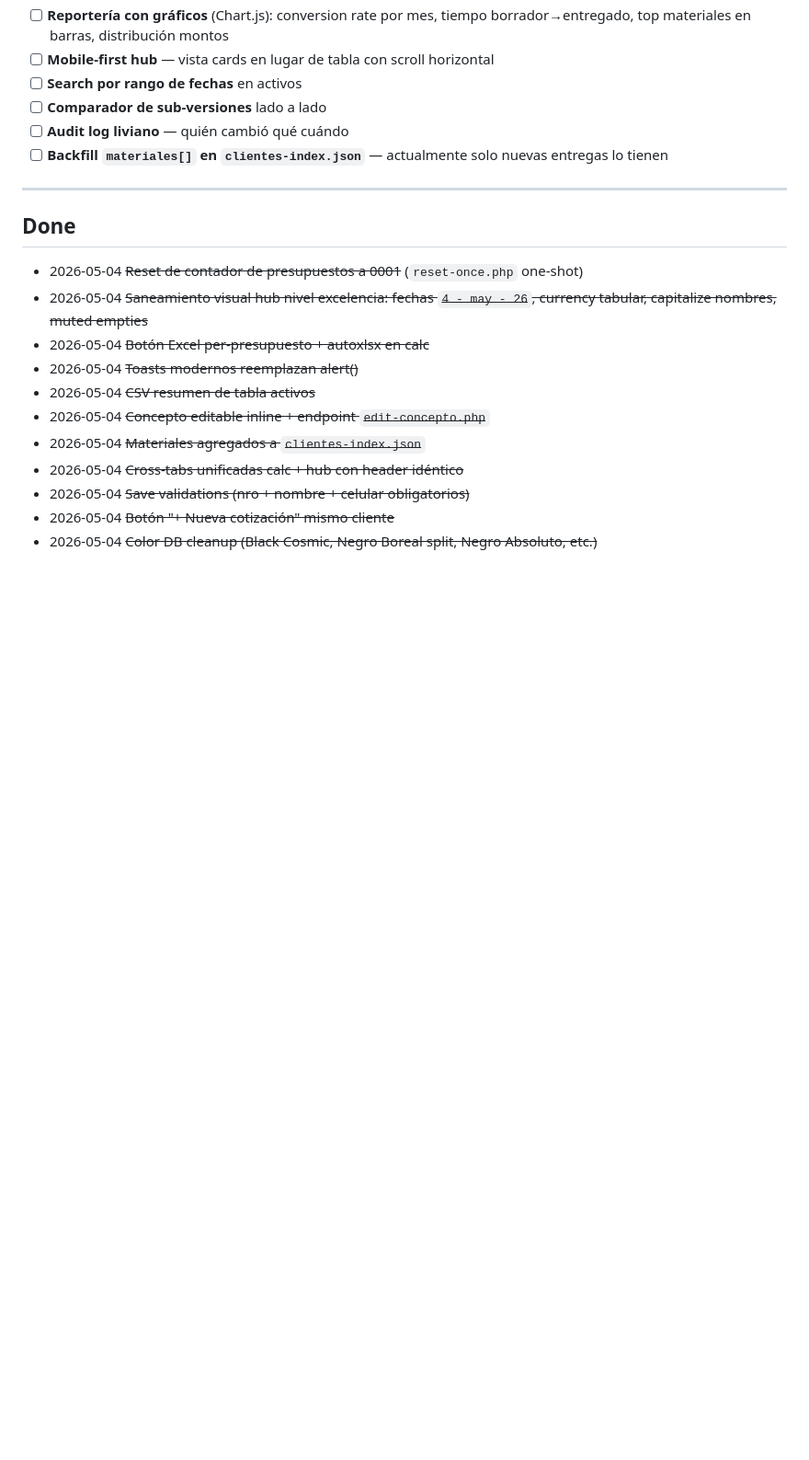
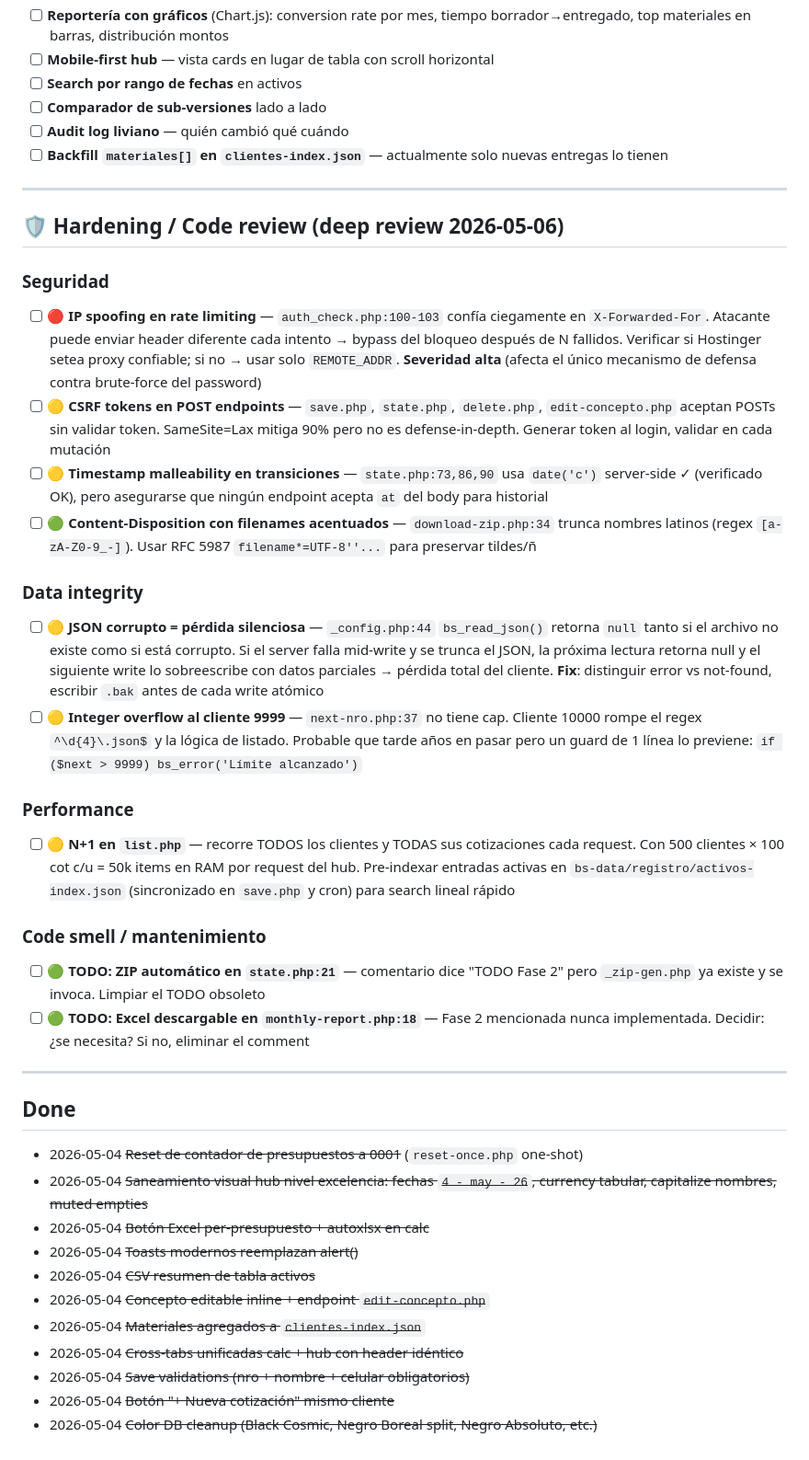
Before and after one commit to dmuziottisosa/blackstones, a Markdown page: 01-strategy/backlog.md, the part around the change. Shown at 92% size. Rendered like a GitHub page; blank space fills up the shorter version.

Commit message:
docs(strategy): backlog++ con deep code review
Hallazgos de hardening tras review profundo:

Seguridad:
- 🔴 IP spoofing en rate limiting (X-Forwarded-For sin validar)
- 🟡 CSRF tokens faltantes en POST endpoints
- 🟢 Content-Disposition con filenames latinos truncados

Data integrity:
- 🟡 JSON corrupto = perdida silenciosa (sin .bak)
- 🟡 Overflow al cliente 9999

Performance:
- 🟡 N+1 en list.php (50k items en RAM por request a escala)

Code smell:
- TODOs obsoletos en state.php y monthly-report.php

https://claude.ai/code/session_01TUWwssyPrEWNP5HjZcoMDv

```diff
--- a/01-strategy/backlog.md
+++ b/01-strategy/backlog.md
@@ -43,6 +43,27 @@
 
 ---
 
+## 🛡️ Hardening / Code review (deep review 2026-05-06)
+
+### Seguridad
+- [ ] **🔴 IP spoofing en rate limiting** — `auth_check.php:100-103` confía ciegamente en `X-Forwarded-For`. Atacante puede enviar header diferente cada intento → bypass del bloqueo después de N fallidos. Verificar si Hostinger setea proxy confiable; si no → usar solo `REMOTE_ADDR`. **Severidad alta** (afecta el único mecanismo de defensa contra brute-force del password)
+- [ ] **🟡 CSRF tokens en POST endpoints** — `save.php`, `state.php`, `delete.php`, `edit-concepto.php` aceptan POSTs sin validar token. SameSite=Lax mitiga 90% pero no es defense-in-depth. Generar token al login, validar en cada mutación
+- [ ] **🟡 Timestamp malleability en transiciones** — `state.php:73,86,90` usa `date('c')` server-side ✓ (verificado OK), pero asegurarse que ningún endpoint acepta `at` del body para historial
+- [ ] **🟢 Content-Disposition con filenames acentuados** — `download-zip.php:34` trunca nombres latinos (regex `[a-zA-Z0-9_-]`). Usar RFC 5987 `filename*=UTF-8''...` para preservar tildes/ñ
+
+### Data integrity
+- [ ] **🟡 JSON corrupto = pérdida silenciosa** — `_config.php:44` `bs_read_json()` retorna `null` tanto si el archivo no existe como si está corrupto. Si el server falla mid-write y se trunca el JSON, la próxima lectura retorna null y el siguiente write lo sobreescribe con datos parciales → pérdida total del cliente. **Fix**: distinguir error vs not-found, escribir `.bak` antes de cada write atómico
+- [ ] **🟡 Integer overflow al cliente 9999** — `next-nro.php:37` no tiene cap. Cliente 10000 rompe el regex `^\d{4}\.json$` y la lógica de listado. Probable que tarde años en pasar pero un guard de 1 línea lo previene: `if ($next > 9999) bs_error('Límite alcanzado')`
+
+### Performance
+- [ ] **🟡 N+1 en `list.php`** — recorre TODOS los clientes y TODAS sus cotizaciones cada request. Con 500 clientes × 100 cot c/u = 50k items en RAM por request del hub. Pre-indexar entradas activas en `bs-data/registro/activos-index.json` (sincronizado en `save.php` y cron) para search lineal rápido
+
+### Code smell / mantenimiento
+- [ ] **🟢 TODO: ZIP automático en `state.php:21`** — comentario dice "TODO Fase 2" pero `_zip-gen.php` ya existe y se invoca. Limpiar el TODO obsoleto
+- [ ] **🟢 TODO: Excel descargable en `monthly-report.php:18`** — Fase 2 mencionada nunca implementada. Decidir: ¿se necesita? Si no, eliminar el comment
+
+---
+
 ## Done
 
 - 2026-05-04 ~~Reset de contador de presupuestos a 0001~~ (`reset-once.php` one-shot)
```
